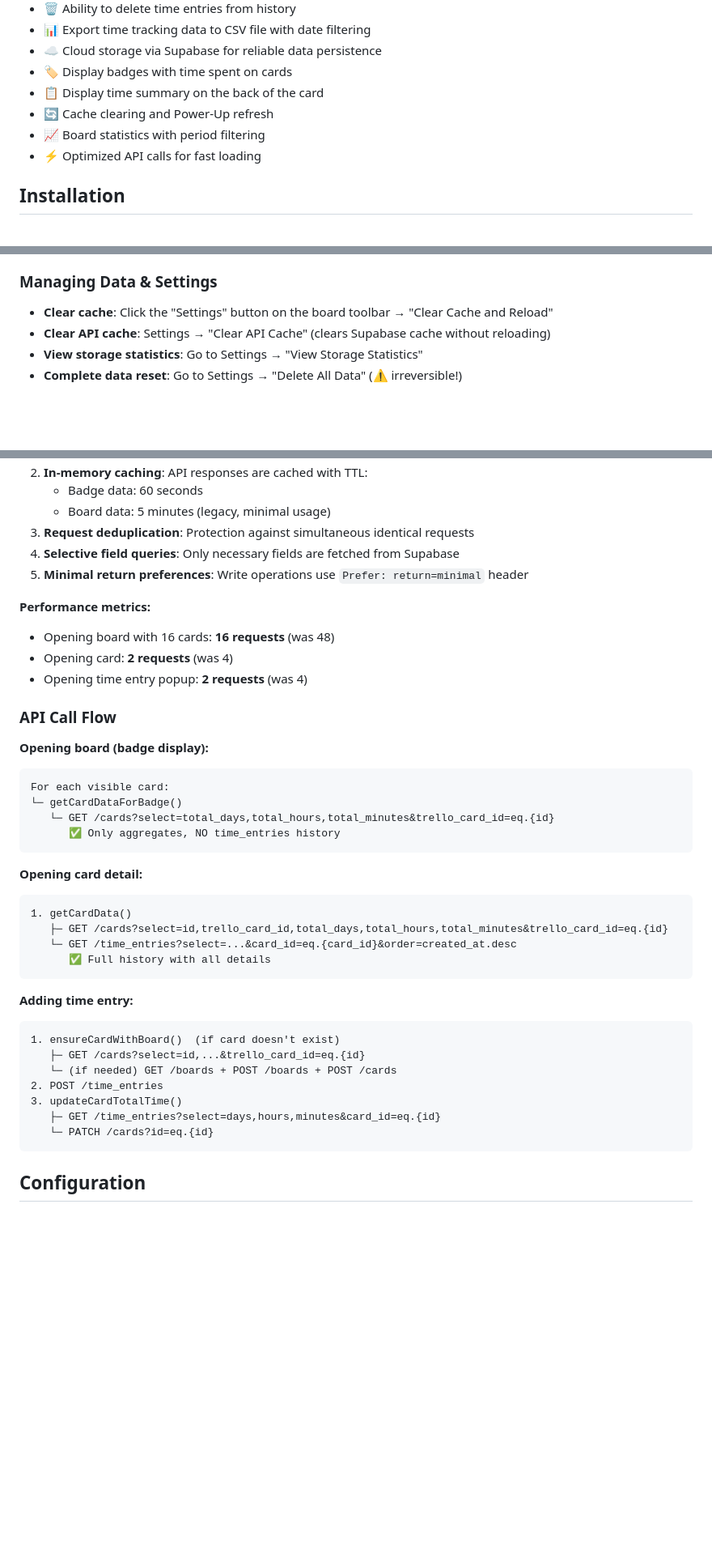
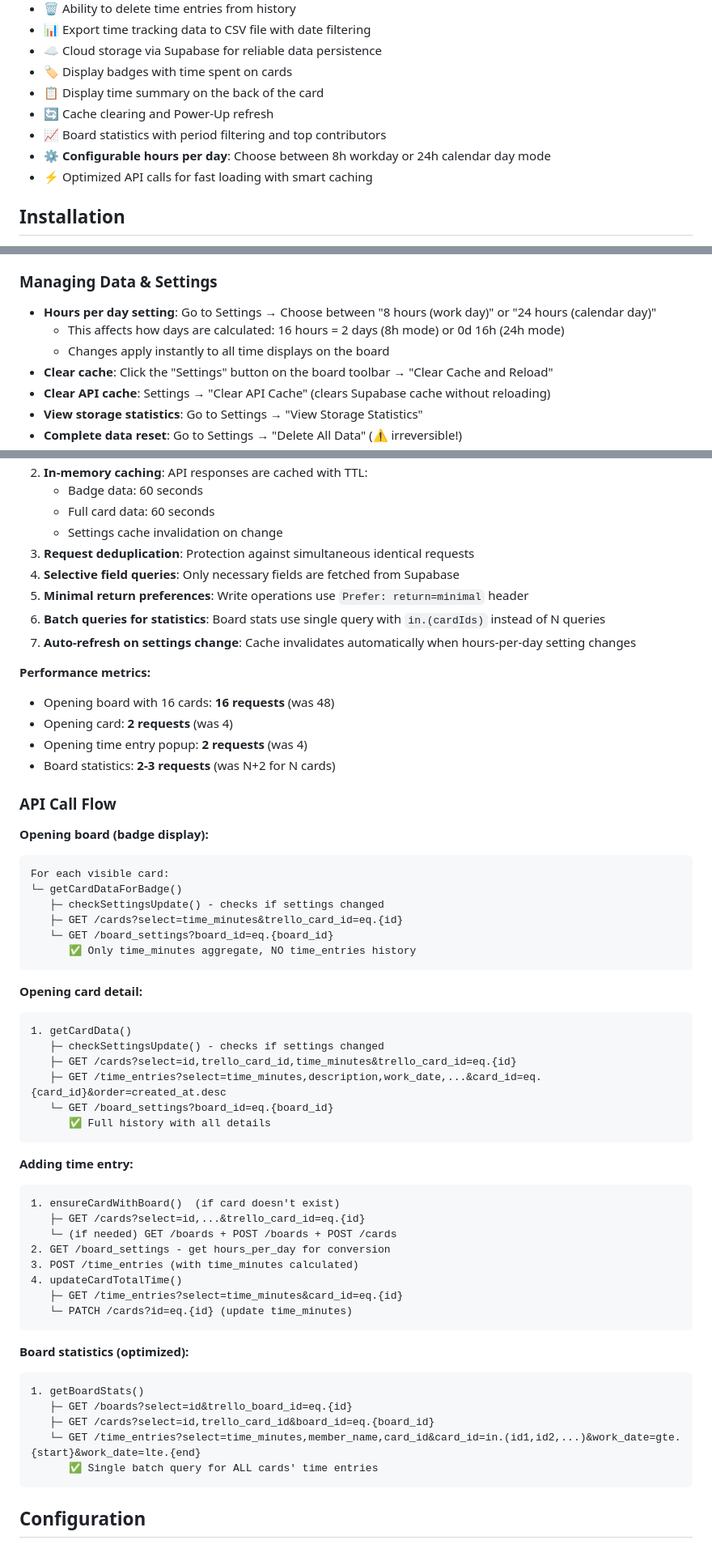
Before and after one commit to Zelyakin/trello-tnm-powerup, a Markdown page: README.md, 3 parts joined by grey strips. Shown at 81% size. Rendered like a GitHub page; blank space fills up the shorter version.

````diff
--- a/README.md
+++ b/README.md
@@ -14,8 +14,9 @@ This is a Power-Up for Trello that allows you to track time spent on cards with
 - 🏷️ Display badges with time spent on cards
 - 📋 Display time summary on the back of the card
 - 🔄 Cache clearing and Power-Up refresh
-- 📈 Board statistics with period filtering
-- ⚡ Optimized API calls for fast loading
+- 📈 Board statistics with period filtering and top contributors
+- ⚙️ **Configurable hours per day**: Choose between 8h workday or 24h calendar day mode
+- ⚡ Optimized API calls for fast loading with smart caching
 
 ## Installation
 
@@ -61,6 +62,9 @@ This is a Power-Up for Trello that allows you to track time spent on cards with
 
 ### Managing Data & Settings
 
+- **Hours per day setting**: Go to Settings → Choose between "8 hours (work day)" or "24 hours (calendar day)"
+  - This affects how days are calculated: 16 hours = 2 days (8h mode) or 0d 16h (24h mode)
+  - Changes apply instantly to all time displays on the board
 - **Clear cache**: Click the "Settings" button on the board toolbar → "Clear Cache and Reload"
 - **Clear API cache**: Settings → "Clear API Cache" (clears Supabase cache without reloading)
 - **View storage statistics**: Go to Settings → "View Storage Statistics"
@@ -164,14 +197,18 @@ The Power-Up implements several optimizations for fast loading:
 2. **In-memory caching**: API responses are cached with TTL:
    - Badge data: 60 seconds
-   - Board data: 5 minutes (legacy, minimal usage)
+   - Full card data: 60 seconds
+   - Settings cache invalidation on change
 3. **Request deduplication**: Protection against simultaneous identical requests
 4. **Selective field queries**: Only necessary fields are fetched from Supabase
 5. **Minimal return preferences**: Write operations use `Prefer: return=minimal` header
+6. **Batch queries for statistics**: Board stats use single query with `in.(cardIds)` instead of N queries
+7. **Auto-refresh on settings change**: Cache invalidates automatically when hours-per-day setting changes
 
 **Performance metrics:**
 - Opening board with 16 cards: **16 requests** (was 48)
 - Opening card: **2 requests** (was 4)
 - Opening time entry popup: **2 requests** (was 4)
+- Board statistics: **2-3 requests** (was N+2 for N cards)
 
 ### API Call Flow
 
@@ -179,15 +216,19 @@ The Power-Up implements several optimizations for fast loading:
 ```
 For each visible card:
 └─ getCardDataForBadge()
-   └─ GET /cards?select=total_days,total_hours,total_minutes&trello_card_id=eq.{id}
-      ✅ Only aggregates, NO time_entries history
+   ├─ checkSettingsUpdate() - checks if settings changed
+   ├─ GET /cards?select=time_minutes&trello_card_id=eq.{id}
+   └─ GET /board_settings?board_id=eq.{board_id}
+      ✅ Only time_minutes aggregate, NO time_entries history
 ```
 
 **Opening card detail:**
 ```
 1. getCardData()
-   ├─ GET /cards?select=id,trello_card_id,total_days,total_hours,total_minutes&trello_card_id=eq.{id}
-   └─ GET /time_entries?select=...&card_id=eq.{card_id}&order=created_at.desc
+   ├─ checkSettingsUpdate() - checks if settings changed
+   ├─ GET /cards?select=id,trello_card_id,time_minutes&trello_card_id=eq.{id}
+   ├─ GET /time_entries?select=time_minutes,description,work_date,...&card_id=eq.{card_id}&order=created_at.desc
+   └─ GET /board_settings?board_id=eq.{board_id}
       ✅ Full history with all details
 ```
 
@@ -196,10 +237,20 @@ For each visible card:
 1. ensureCardWithBoard()  (if card doesn't exist)
    ├─ GET /cards?select=id,...&trello_card_id=eq.{id}
    └─ (if needed) GET /boards + POST /boards + POST /cards
-2. POST /time_entries
-3. updateCardTotalTime()
-   ├─ GET /time_entries?select=days,hours,minutes&card_id=eq.{id}
-   └─ PATCH /cards?id=eq.{id}
+2. GET /board_settings - get hours_per_day for conversion
+3. POST /time_entries (with time_minutes calculated)
+4. updateCardTotalTime()
+   ├─ GET /time_entries?select=time_minutes&card_id=eq.{id}
+   └─ PATCH /cards?id=eq.{id} (update time_minutes)
+```
+
+**Board statistics (optimized):**
+```
+1. getBoardStats()
+   ├─ GET /boards?select=id&trello_board_id=eq.{id}
+   ├─ GET /cards?select=id,trello_card_id&board_id=eq.{board_id}
+   └─ GET /time_entries?select=time_minutes,member_name,card_id&card_id=in.(id1,id2,...)&work_date=gte.{start}&work_date=lte.{end}
+      ✅ Single batch query for ALL cards' time entries
 ```
 
 ## Configuration
````
Also changed, not shown: other parts of README.md (+88 -14 lines).
